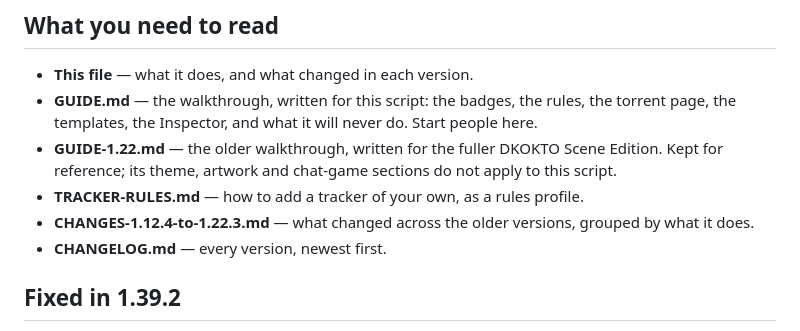
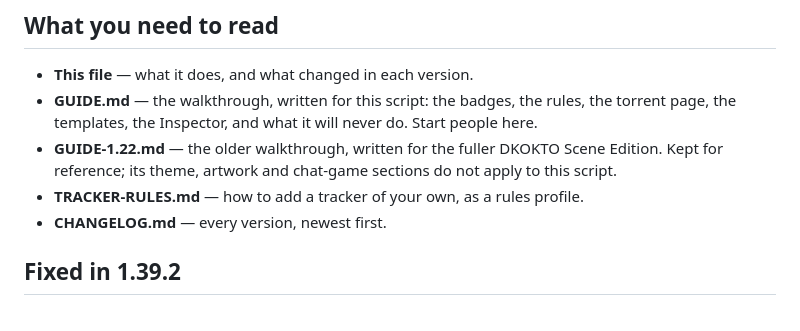
Before and after one commit to khamere/torrent_inspector, a Markdown page: README.md, the part around the change. Rendered like a GitHub page.

Commit message:
Update README to remove obsolete changes reference
Removed reference to CHANGES-1.12.4-to-1.22.3.md from README.

```diff
--- a/README.md
+++ b/README.md
@@ -91,8 +91,6 @@ JSON somewhere before you update.
 - **GUIDE-1.22.md** — the older walkthrough, written for the fuller DKOKTO Scene Edition. Kept
   for reference; its theme, artwork and chat-game sections do not apply to this script.
 - **TRACKER-RULES.md** — how to add a tracker of your own, as a rules profile.
-- **CHANGES-1.12.4-to-1.22.3.md** — what changed across the older versions, grouped by what
-  it does.
 - **CHANGELOG.md** — every version, newest first.
 
 ## Fixed in 1.39.2
```
